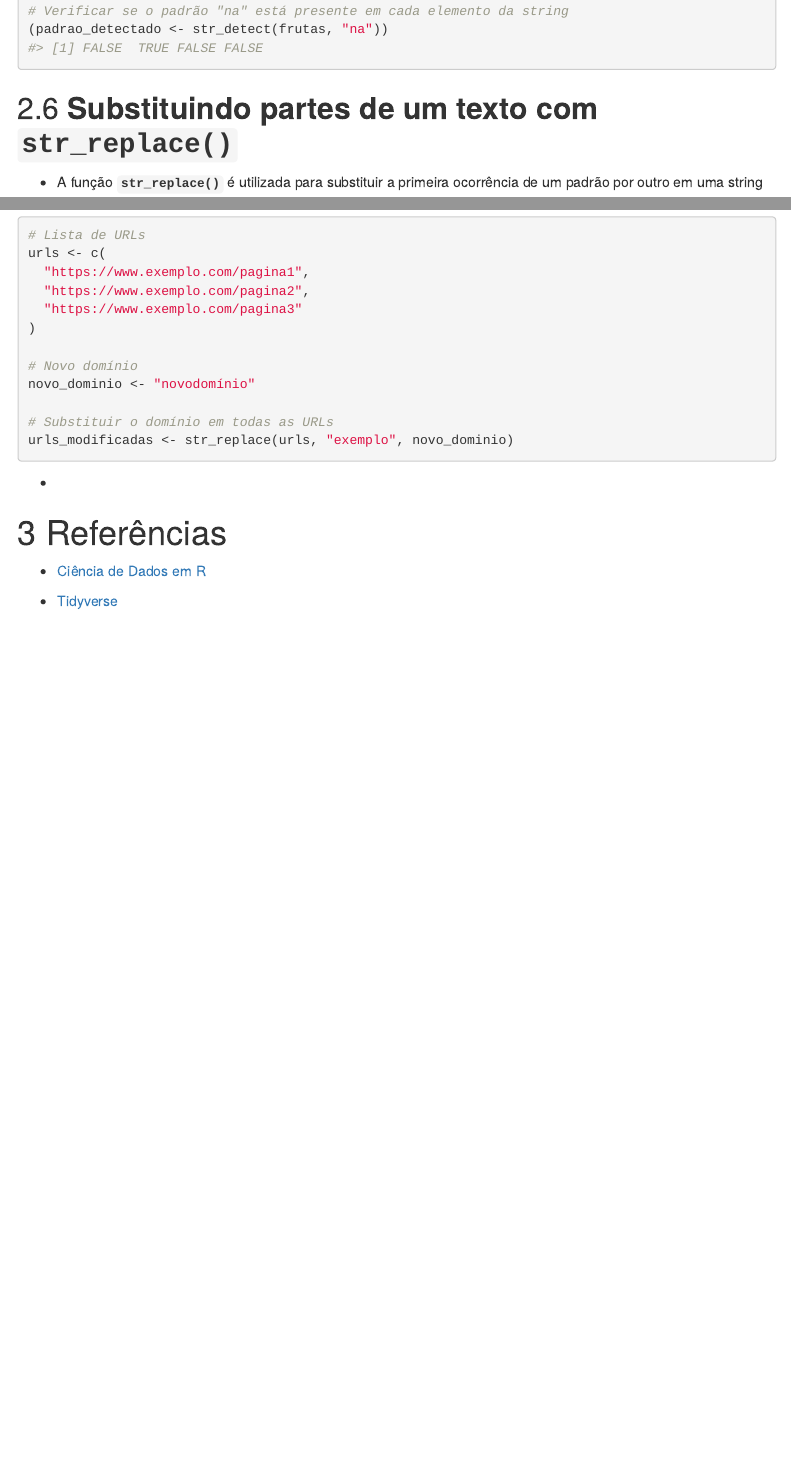
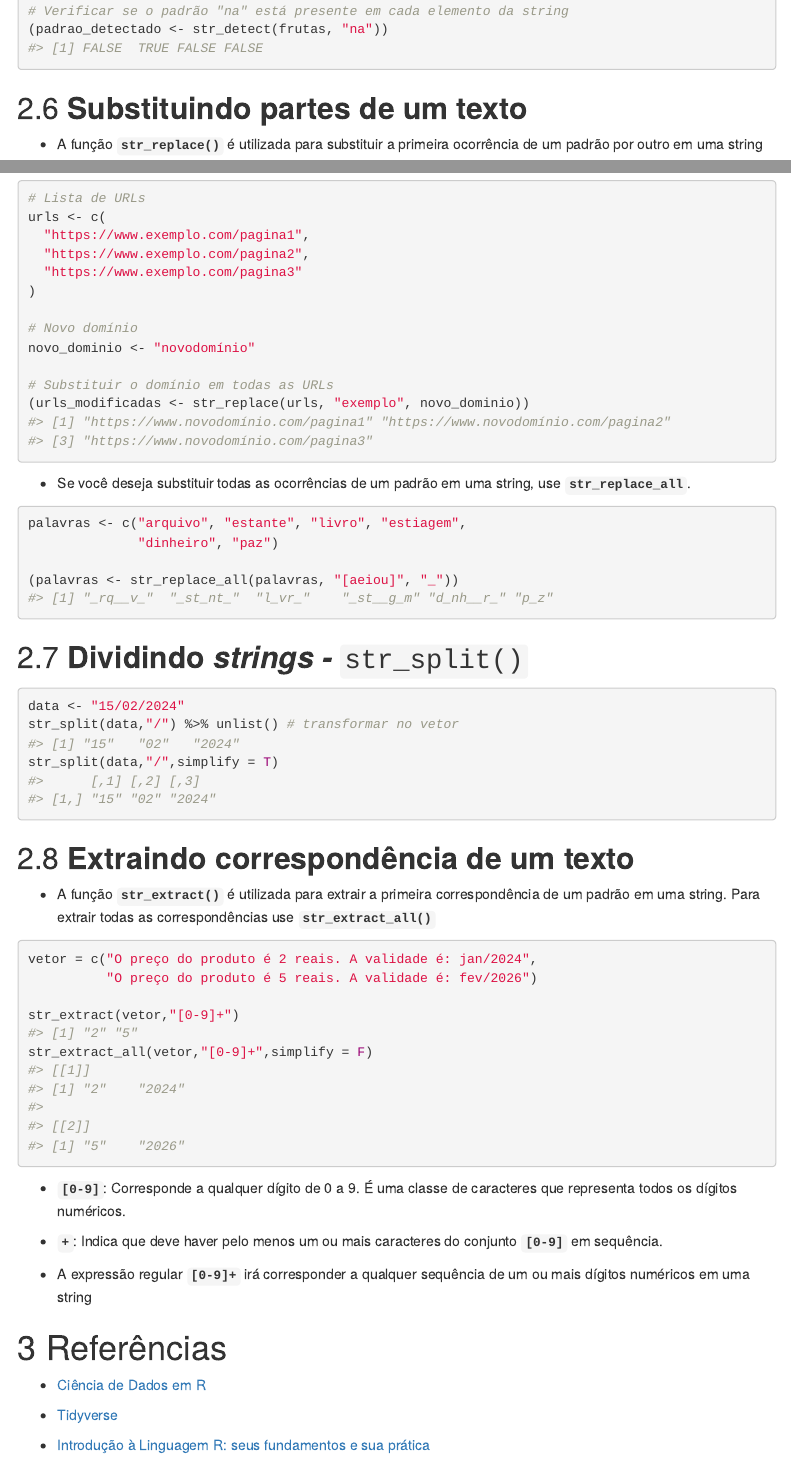
Before and after one commit to leonardobfn/Introducao_Ciencias_de_Dados, an R Markdown document (Cadernos/Aula_30-01-2024.Rmd): the page in a window 1100 px wide, from 2920 px down, and a second part further down, joined at a grey line. Rendered offline with R 4.5, knitr and Pandoc, with nearby package versions; menus at the side of the page are left out.

Commit message:
atualização

````diff
--- a/Cadernos/Aula_30-01-2024.Rmd
+++ b/Cadernos/Aula_30-01-2024.Rmd
@@ -194,7 +194,7 @@ frutas <- c("maçã", "banana", "abacaxi", "laranja")
 
 ```
 
-## **Substituindo partes de um texto com `str_replace()`**
+## **Substituindo partes de um texto**
 
 -   A função **`str_replace()`** é utilizada para substituir a primeira ocorrência de um padrão por outro em uma string
 
@@ -220,15 +220,51 @@ urls <- c(
 novo_dominio <- "novodomínio"
 
 # Substituir o domínio em todas as URLs
-urls_modificadas <- str_replace(urls, "exemplo", novo_dominio)
+(urls_modificadas <- str_replace(urls, "exemplo", novo_dominio))
 
 
 ```
 
--
+-   Se você deseja substituir todas as ocorrências de um padrão em uma string, use **`str_replace_all`**.
+
+```{r}
+palavras <- c("arquivo", "estante", "livro", "estiagem",
+              "dinheiro", "paz")
+
+(palavras <- str_replace_all(palavras, "[aeiou]", "_"))
+
+```
+
+## **Dividindo *strings -*** `str_split()`
+
+```{r}
+data <- "15/02/2024"
+str_split(data,"/") %>% unlist() # transformar no vetor
+str_split(data,"/",simplify = T)
+```
+
+## **Extraindo correspondência de um texto**
+
+-   A função **`str_extract()`** é utilizada para extrair a primeira correspondência de um padrão em uma string. Para extrair todas as correspondências use **`str_extract_all()`**
+
+```{r}
+vetor = c("O preço do produto é 2 reais. A validade é: jan/2024",
+          "O preço do produto é 5 reais. A validade é: fev/2026")
+
+str_extract(vetor,"[0-9]+")
+str_extract_all(vetor,"[0-9]+",simplify = F)
+```
+
+-   **`[0-9]`**: Corresponde a qualquer dígito de 0 a 9. É uma classe de caracteres que representa todos os dígitos numéricos.
+
+-   **`+`**: Indica que deve haver pelo menos um ou mais caracteres do conjunto **`[0-9]`** em sequência.
+
+-   A expressão regular **`[0-9]+`** irá corresponder a qualquer sequência de um ou mais dígitos numéricos em uma string
 
 # Referências
 
 -   [Ciência de Dados em R](https://livro.curso-r.com/index.html)
 
 -   [Tidyverse](https://www.tidyverse.org/packages/#installation-and-use)
+
+-   [Introdução à Linguagem R: seus fundamentos e sua prática](https://pedropark99.github.io/Introducao_R/index.html)
````
Also changed, not shown: Atividades/Trabalhos_Parciais/Trabalho_2_questoes_1_2_3.R (renamed from Atividades/Trabalhos_Parciais/Trabalho_2_questoes_1_2.R, +23 -0 lines), Cadernos/Aula_30-01-2024.html, Cadernos/Aula_30-01-2024.Rmd (4 more changed lines), 1 other file.
